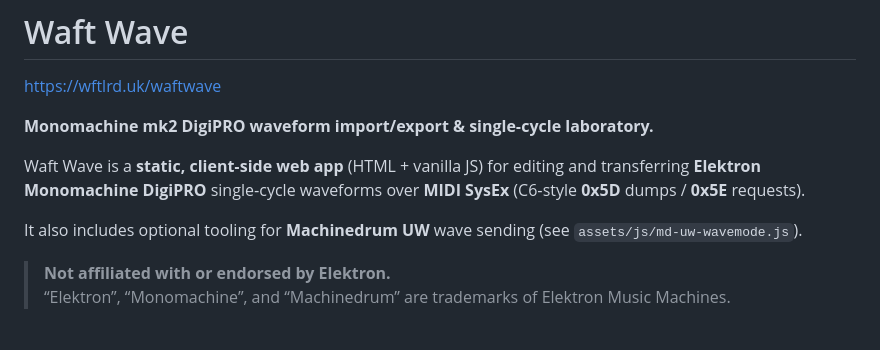
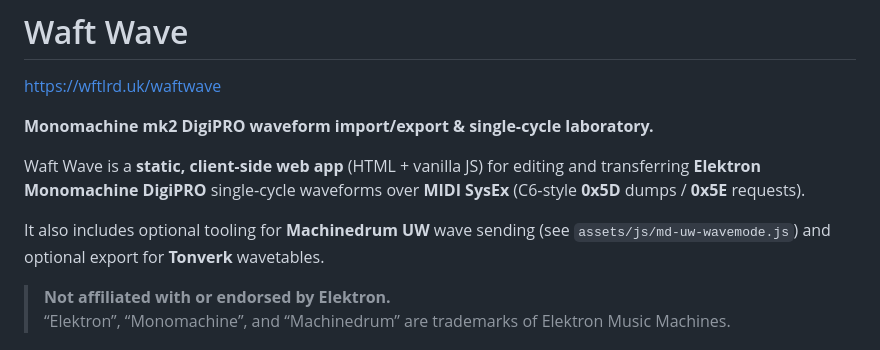
Before and after one commit to waftlord/waftwave, a Markdown page: README.md, the part around the change. Rendered like a GitHub page.

Commit message:
Update README to include Tonverk export feature
Added optional export feature for Tonverk wavetables.

```diff
--- a/README.md
+++ b/README.md
@@ -6,7 +6,7 @@ https://wftlrd.uk/waftwave
 
 Waft Wave is a **static, client‑side web app** (HTML + vanilla JS) for editing and transferring **Elektron Monomachine DigiPRO** single‑cycle waveforms over **MIDI SysEx** (C6‑style **0x5D** dumps / **0x5E** requests).
 
-It also includes optional tooling for **Machinedrum UW** wave sending (see `assets/js/md-uw-wavemode.js`).
+It also includes optional tooling for **Machinedrum UW** wave sending (see `assets/js/md-uw-wavemode.js`) and optional export for **Tonverk** wavetables.
 
 > **Not affiliated with or endorsed by Elektron.**
 > “Elektron”, “Monomachine”, and “Machinedrum” are trademarks of Elektron Music Machines.
```
